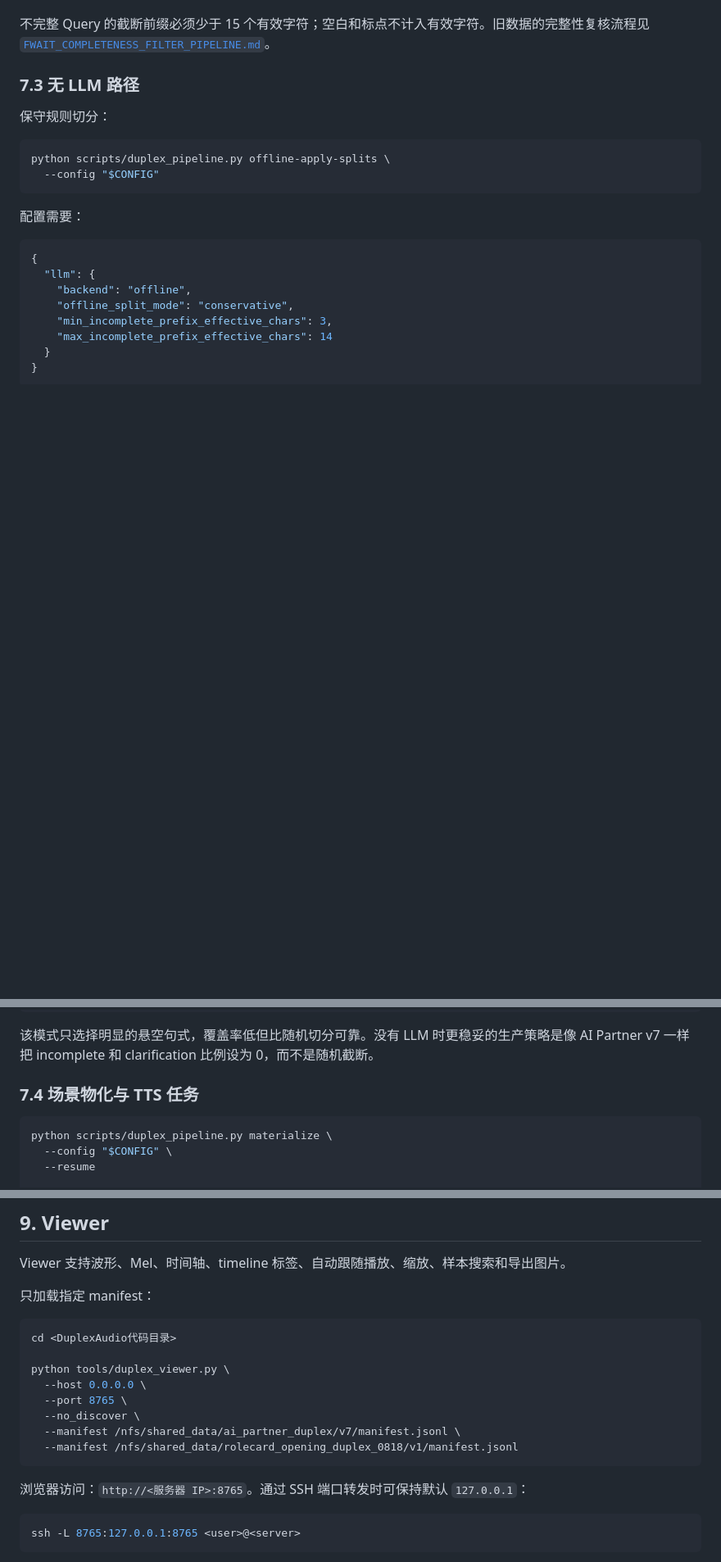
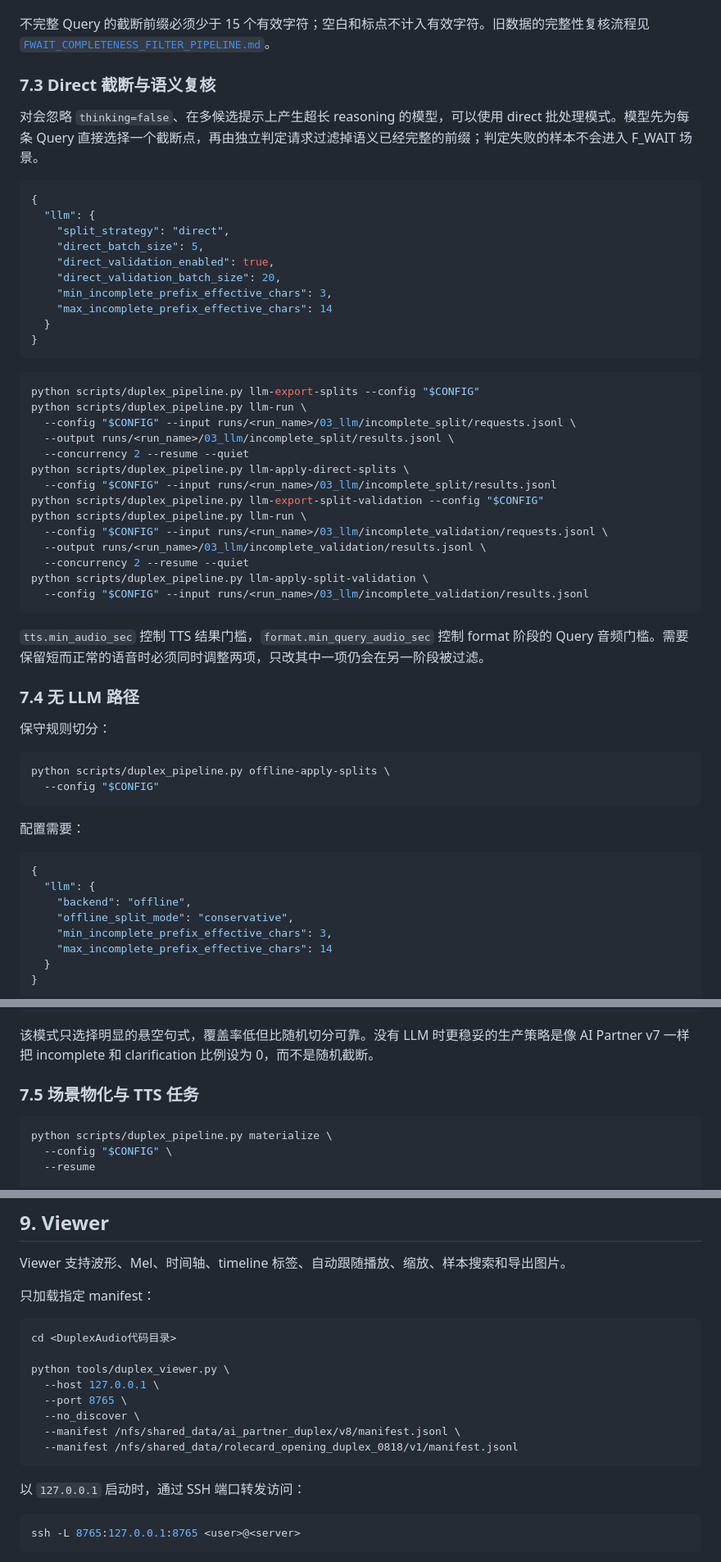
Before and after one commit to Haifeng97/DuplexAudio, a Markdown page: docs/HANDOVER_20260914.md, 3 parts joined by grey strips. Shown at 82% size. Drawn GitHub-style; blank space fills up the shorter version.

Commit message:
Update handover for AI Partner v8

````diff
--- a/docs/HANDOVER_20260914.md
+++ b/docs/HANDOVER_20260914.md
@@ -245,7 +248,43 @@ python scripts/duplex_pipeline.py llm-apply-clarification \
 
 不完整 Query 的截断前缀必须少于 15 个有效字符；空白和标点不计入有效字符。旧数据的完整性复核流程见 [`FWAIT_COMPLETENESS_FILTER_PIPELINE.md`](../FWAIT_COMPLETENESS_FILTER_PIPELINE.md)。
 
-### 7.3 无 LLM 路径
+### 7.3 Direct 截断与语义复核
+
+对会忽略 `thinking=false`、在多候选提示上产生超长 reasoning 的模型，可以使用 direct 批处理模式。模型先为每条 Query 直接选择一个截断点，再由独立判定请求过滤掉语义已经完整的前缀；判定失败的样本不会进入 F_WAIT 场景。
+
+```json
+{
+  "llm": {
+    "split_strategy": "direct",
+    "direct_batch_size": 5,
+    "direct_validation_enabled": true,
+    "direct_validation_batch_size": 20,
+    "min_incomplete_prefix_effective_chars": 3,
+    "max_incomplete_prefix_effective_chars": 14
+  }
+}
+```
+
+```bash
+python scripts/duplex_pipeline.py llm-export-splits --config "$CONFIG"
+python scripts/duplex_pipeline.py llm-run \
+  --config "$CONFIG" --input runs/<run_name>/03_llm/incomplete_split/requests.jsonl \
+  --output runs/<run_name>/03_llm/incomplete_split/results.jsonl \
+  --concurrency 2 --resume --quiet
+python scripts/duplex_pipeline.py llm-apply-direct-splits \
+  --config "$CONFIG" --input runs/<run_name>/03_llm/incomplete_split/results.jsonl
+python scripts/duplex_pipeline.py llm-export-split-validation --config "$CONFIG"
+python scripts/duplex_pipeline.py llm-run \
+  --config "$CONFIG" --input runs/<run_name>/03_llm/incomplete_validation/requests.jsonl \
+  --output runs/<run_name>/03_llm/incomplete_validation/results.jsonl \
+  --concurrency 2 --resume --quiet
+python scripts/duplex_pipeline.py llm-apply-split-validation \
+  --config "$CONFIG" --input runs/<run_name>/03_llm/incomplete_validation/results.jsonl
+```
+
+`tts.min_audio_sec` 控制 TTS 结果门槛，`format.min_query_audio_sec` 控制 format 阶段的 Query 音频门槛。需要保留短而正常的语音时必须同时调整两项，只改其中一项仍会在另一阶段被过滤。
+
+### 7.4 无 LLM 路径
 
 保守规则切分：
 
@@ -269,7 +308,7 @@ python scripts/duplex_pipeline.py offline-apply-splits \
 
 该模式只选择明显的悬空句式，覆盖率低但比随机切分可靠。没有 LLM 时更稳妥的生产策略是像 AI Partner v7 一样把 incomplete 和 clarification 比例设为 0，而不是随机截断。
 
-### 7.4 场景物化与 TTS 任务
+### 7.5 场景物化与 TTS 任务
 
 ```bash
 python scripts/duplex_pipeline.py materialize \
@@ -399,14 +438,14 @@ Viewer 支持波形、Mel、时间轴、timeline 标签、自动跟随播放、
 cd <DuplexAudio代码目录>
 
 python tools/duplex_viewer.py \
-  --host 0.0.0.0 \
+  --host 127.0.0.1 \
   --port 8765 \
   --no_discover \
-  --manifest /nfs/shared_data/ai_partner_duplex/v7/manifest.jsonl \
+  --manifest /nfs/shared_data/ai_partner_duplex/v8/manifest.jsonl \
   --manifest /nfs/shared_data/rolecard_opening_duplex_0818/v1/manifest.jsonl
 ```
 
-浏览器访问：`http://<服务器 IP>:8765`。通过 SSH 端口转发时可保持默认 `127.0.0.1`：
+以 `127.0.0.1` 启动时，通过 SSH 端口转发访问：
 
 ```bash
 ssh -L 8765:127.0.0.1:8765 <user>@<server>
````
Also changed, not shown: other parts of docs/HANDOVER_20260914.md (+17 -14 lines).
